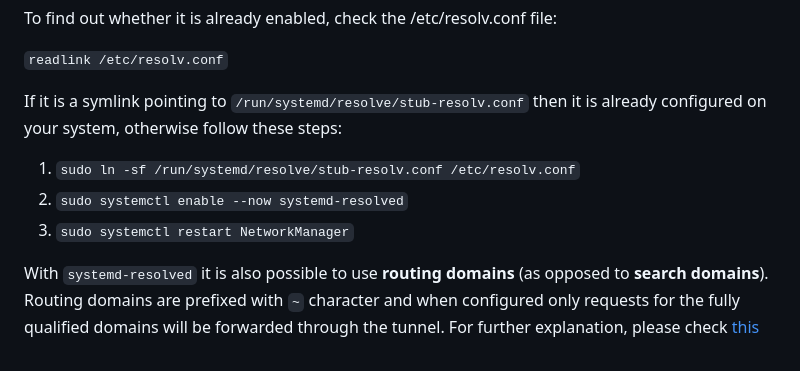
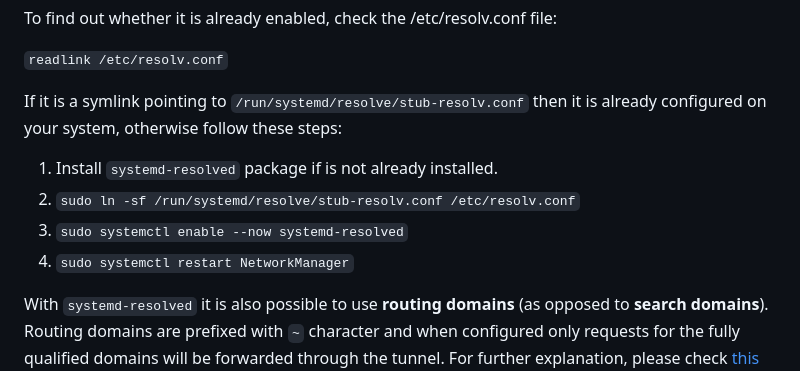
Before and after one commit to ancwrd1/snx-rs, a Markdown page: README.md, the part around the change. Drawn GitHub-style.

Commit message:
Updated README.md: added a note about systemd-resolved installation

```diff
--- a/README.md
+++ b/README.md
@@ -114,9 +114,10 @@ To find out whether it is already enabled, check the /etc/resolv.conf file:
 If it is a symlink pointing to `/run/systemd/resolve/stub-resolv.conf` then it is already configured on your system,
 otherwise follow these steps:
 
-1. `sudo ln -sf /run/systemd/resolve/stub-resolv.conf /etc/resolv.conf`
-2. `sudo systemctl enable --now systemd-resolved`
-3. `sudo systemctl restart NetworkManager`
+1. Install `systemd-resolved` package if is not already installed.
+2. `sudo ln -sf /run/systemd/resolve/stub-resolv.conf /etc/resolv.conf`
+3. `sudo systemctl enable --now systemd-resolved`
+4. `sudo systemctl restart NetworkManager`
 
 With `systemd-resolved` it is also possible to use **routing domains** (as opposed to **search domains**).
 Routing domains are prefixed with `~` character and when configured only requests for the fully qualified domains
```
